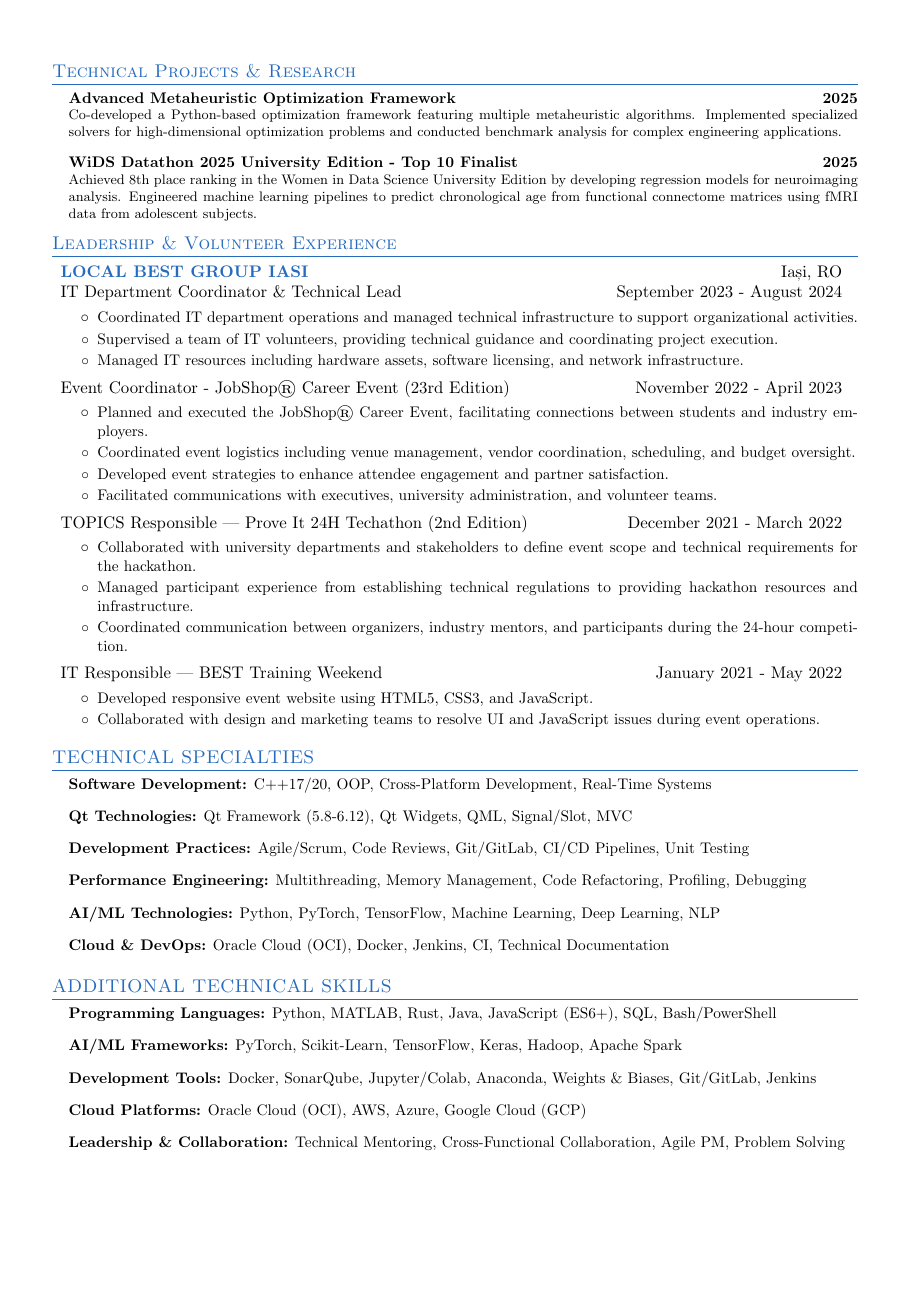
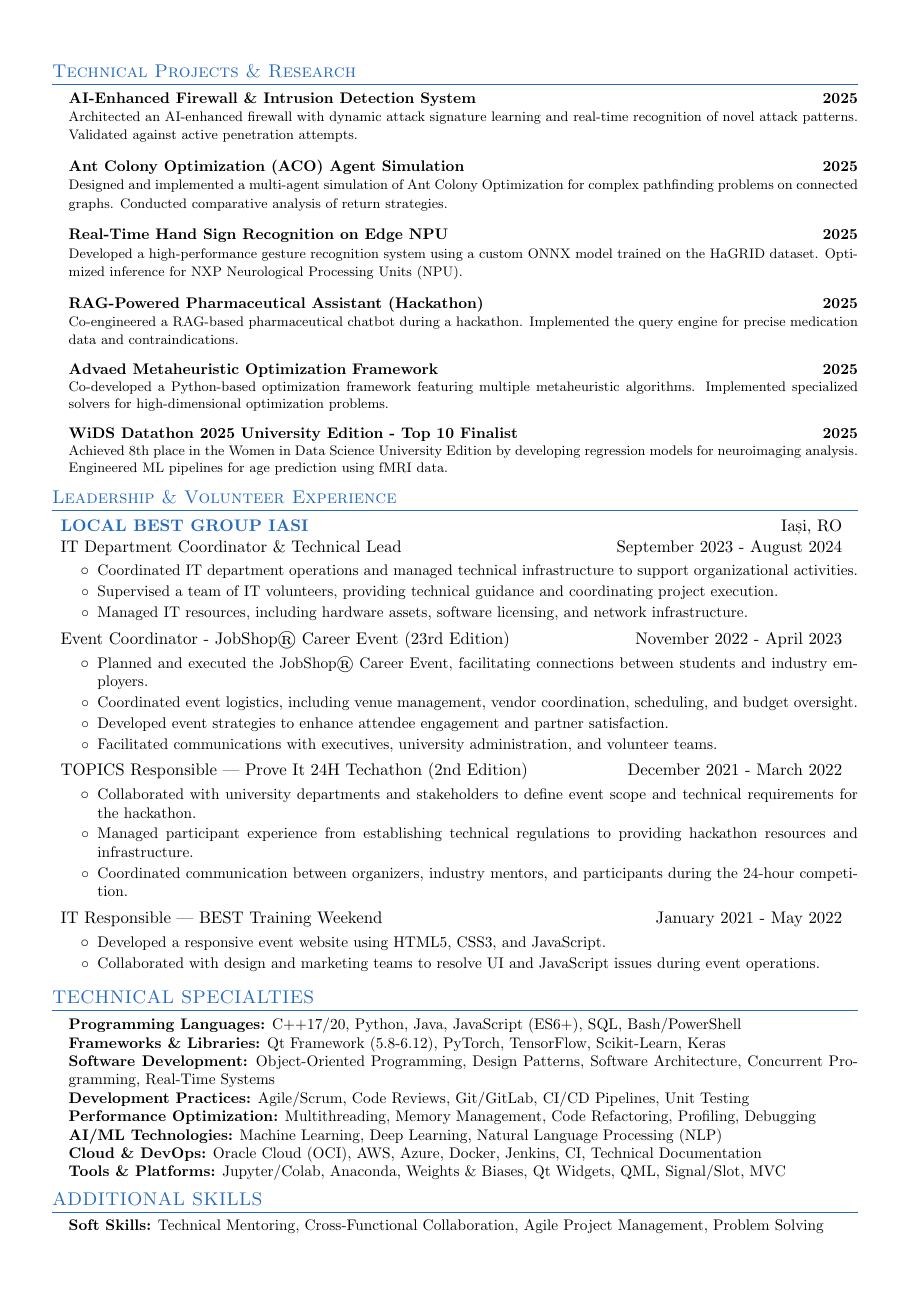
Before and after one commit to CatalinButacu/CV-Builder, a LaTeX CV (resume.tex): page 2 of 2. Compiled offline with pdfLaTeX.

Commit message:
CV november update

```diff
--- a/resume.tex
+++ b/resume.tex
@@ -164,16 +135,26 @@
 \section{Technical Projects \& Research}
 \begin{itemize}[leftmargin=0.15in, label={}]
     \small\item
-    \textbf{Advanced Metaheuristic Optimization Framework} \hfill\textbf{2025} \\
-     \footnotesize{Co-developed a Python-based optimization framework featuring multiple metaheuristic algorithms. Implemented specialized solvers for high-dimensional optimization problems and conducted benchmark analysis for complex engineering applications.}
+    \textbf{AI-Enhanced Firewall \& Intrusion Detection System} \hfill\textbf{2025} \\
+     \footnotesize{Architected an AI-enhanced firewall with dynamic attack signature learning and real-time recognition of novel attack patterns. Validated against active penetration attempts.}
+    \small\item
+    \textbf{Ant Colony Optimization (ACO) Agent Simulation} \hfill\textbf{2025} \\
+     \footnotesize{Designed and implemented a multi-agent simulation of Ant Colony Optimization for complex pathfinding problems on connected graphs. Conducted comparative analysis of return strategies.}
+    \small\item
+    \textbf{Real-Time Hand Sign Recognition on Edge NPU} \hfill\textbf{2025} \\
+     \footnotesize{Developed a high-performance gesture recognition system using a custom ONNX model trained on the HaGRID dataset. Optimized inference for NXP Neurological Processing Units (NPU).}
+    \small\item
+    \textbf{RAG-Powered Pharmaceutical Assistant (Hackathon)} \hfill\textbf{2025} \\
+     \footnotesize{Co-engineered a RAG-based pharmaceutical chatbot during a hackathon. Implemented the query engine for precise medication data and contraindications.}
+    \small\item
+    \textbf{Advaed Metaheuristic Optimization Framework} \hfill\textbf{2025} \\
+     \footnotesize{Co-developed a Python-based optimization framework featuring multiple metaheuristic algorithms. Implemented specialized solvers for high-dimensional optimization problems.}
 
     \small\item
     \textbf{WiDS Datathon 2025 University Edition - Top 10 Finalist} \hfill\textbf{2025} \\
-     \footnotesize{Achieved 8th place ranking in the Women in Data Science University Edition by developing regression models for neuroimaging analysis. Engineered machine learning pipelines to predict chronological age from functional connectome matrices using fMRI data from adolescent subjects.}
-
+     \footnotesize{Achieved 8th place in the Women in Data Science University Edition by developing regression models for neuroimaging analysis. Engineered ML pipelines for age prediction using fMRI data.}
 
 \end{itemize}
-
 %----------------------------------Volunteer Experience----------------------------------
 \section{Leadership \& Volunteer Experience}
 \resumeSubHeadingListStart
@@ -201,34 +180,29 @@
         \resumeItem{Managed participant experience from establishing technical regulations to providing hackathon resources and infrastructure.}
         \resumeItem{Coordinated communication between organizers, industry mentors, and participants during the 24-hour competition.}
     \resumeItemListEnd
-
     \vspace{-1pt}
     \resumeSubheadingSimple{IT Responsible | BEST Training Weekend}{January 2021 - May 2022}
     \resumeItemListStart
-        \resumeItem{Developed responsive event website using HTML5, CSS3, and JavaScript.}
+        \resumeItem{Developed a responsive event website using HTML5, CSS3, and JavaScript.}
         \resumeItem{Collaborated with design and marketing teams to resolve UI and JavaScript issues during event operations.}
     \resumeItemListEnd
 \resumeSubHeadingListEnd
 %----------------------------------CORE COMPETENCIES----------------------------------
 \vspace{-5pt}
 \section{TECHNICAL SPECIALTIES}
+\begin{itemize}[leftmargin=0.15in, label={}, noitemsep, topsep=0pt, parsep=0pt, partopsep=3pt]
+    \small\item \textbf{Programming Languages:} C++17/20, Python, Java, JavaScript (ES6+), SQL, Bash/PowerShell
+    \small\item \textbf{Frameworks \& Libraries:} Qt Framework (5.8-6.12), PyTorch, TensorFlow, Scikit-Learn, Keras
+    \small\item \textbf{Software Development:} Object-Oriented Programming, Design Patterns, Software Architecture, Concurrent Programming, Real-Time Systems
+    \small\item \textbf{Development Practices:} Agile/Scrum, Code Reviews, Git/GitLab, CI/CD Pipelines, Unit Testing
+    \small\item \textbf{Performance Optimization:} Multithreading, Memory Management, Code Refactoring, Profiling, Debugging
+    \small\item \textbf{AI/ML Technologies:} Machine Learning, Deep Learning, Natural Language Processing (NLP)
+    \small\item \textbf{Cloud \& DevOps:} Oracle Cloud (OCI), AWS, Azure, Docker, Jenkins, CI, Technical Documentation
+    \small\item \textbf{Tools \& Platforms:} Jupyter/Colab, Anaconda, Weights \& Biases, Qt Widgets, QML, Signal/Slot, MVC
+\end{itemize}
+\vspace{-5pt}
+\section{ADDITIONAL SKILLS}
 \begin{itemize}[leftmargin=0.15in, label={}]
-    \small\item \textbf{Software Development:} C++17/20, OOP, Cross-Platform Development, Real-Time Systems
-    \small\item \textbf{Qt Technologies:} Qt Framework (5.8-6.12), Qt Widgets, QML, Signal/Slot, MVC
-    \small\item \textbf{Development Practices:} Agile/Scrum, Code Reviews, Git/GitLab, CI/CD Pipelines, Unit Testing
-    \small\item \textbf{Performance Engineering:} Multithreading, Memory Management, Code Refactoring, Profiling, Debugging
-    \small\item \textbf{AI/ML Technologies:} Python, PyTorch, TensorFlow, Machine Learning, Deep Learning, NLP
-    \small\item \textbf{Cloud \& DevOps:} Oracle Cloud (OCI), Docker, Jenkins, CI, Technical Documentation
+    \small\item \textbf{Soft Skills:} Technical Mentoring, Cross-Functional Collaboration, Agile Project Management, Problem Solving
 \end{itemize}
-
-\vspace{-5pt}
-\section{ADDITIONAL TECHNICAL SKILLS}
-\begin{itemize}[leftmargin=0.15in, label={}]
-    \small\item \textbf{Programming Languages:} Python, MATLAB, Rust, Java, JavaScript (ES6+), SQL, Bash/PowerShell
-    \small\item \textbf{AI/ML Frameworks:} PyTorch, Scikit-Learn, TensorFlow, Keras, Hadoop, Apache Spark
-    \small\item \textbf{Development Tools:} Docker, SonarQube, Jupyter/Colab, Anaconda, Weights \& Biases, Git/GitLab, Jenkins
-    \small\item \textbf{Cloud Platforms:} Oracle Cloud (OCI), AWS, Azure, Google Cloud (GCP)
-    \small\item \textbf{Leadership \& Collaboration:} Technical Mentoring, Cross-Functional Collaboration, Agile PM, Problem Solving
-\end{itemize}
-
 \end{document}
```
Also changed, not shown: resume.tex (91 more changed lines). Lines whose indentation alone changed are shown as unchanged.
